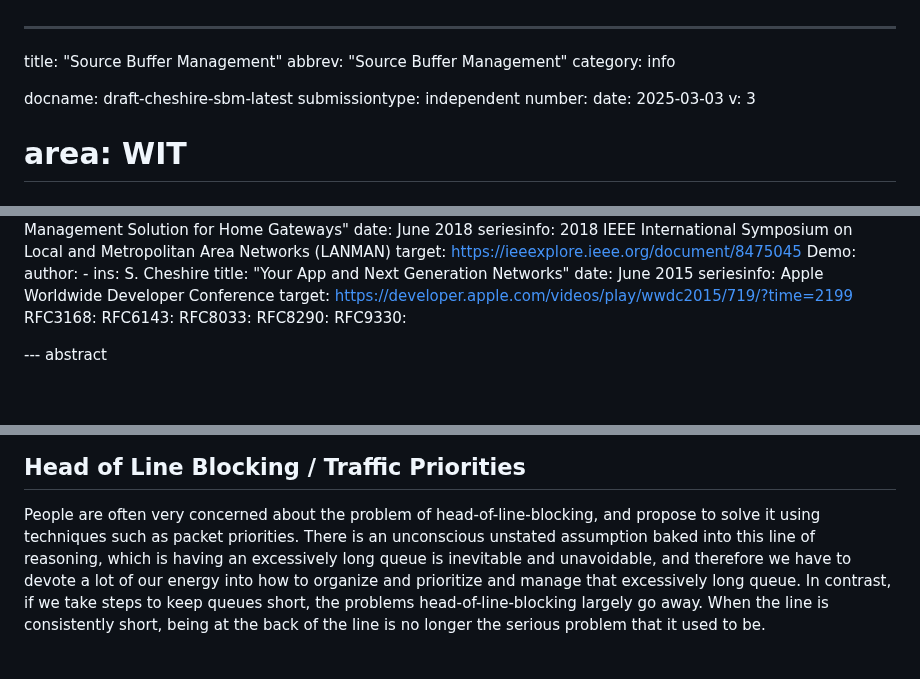
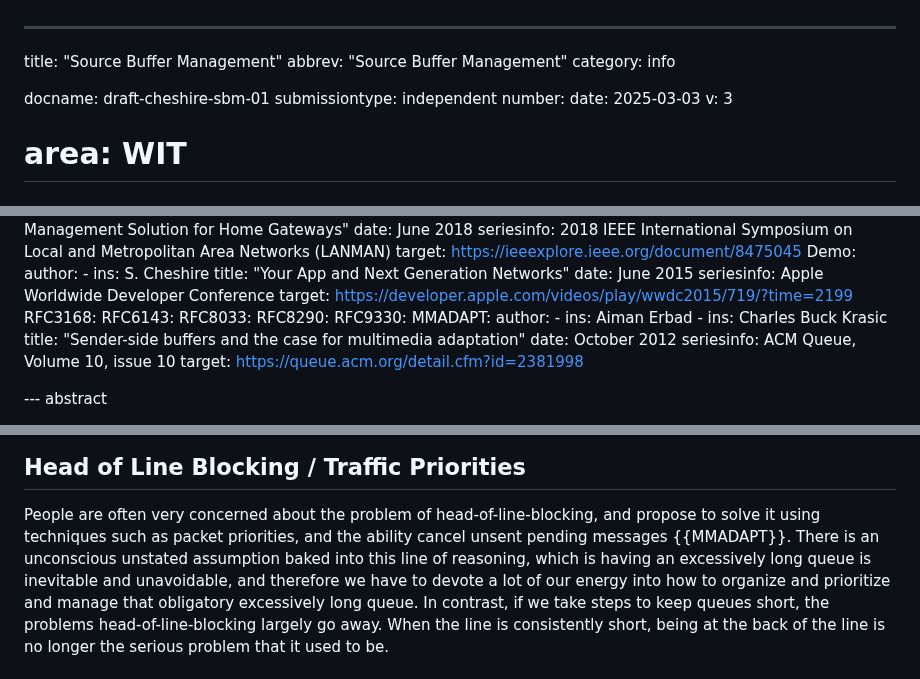
Before and after one commit to StuartCheshire/draft-cheshire-sbm, a Markdown page: draft-cheshire-sbm.md, 3 parts joined by grey strips. GitHub-like rendering; blank space fills up the shorter version.

Commit message:
Add reference for “Sender-side buffers and the case for multimedia adaptation”

```diff
--- a/draft-cheshire-sbm.md
+++ b/draft-cheshire-sbm.md
@@ -3,7 +3,7 @@ title: "Source Buffer Management"
 abbrev: "Source Buffer Management"
 category: info
 
-docname: draft-cheshire-sbm-latest
+docname: draft-cheshire-sbm-01
 submissiontype: independent
 number:
 date: 2025-03-03
@@ -75,6 +75,14 @@ informative:
   RFC8033:
   RFC8290:
   RFC9330:
+  MMADAPT:
+    author:
+     - ins: Aiman Erbad
+     - ins: Charles Buck Krasic
+    title: "Sender-side buffers and the case for multimedia adaptation"
+    date: October 2012
+    seriesinfo: ACM Queue, Volume 10, issue 10
+    target: https://queue.acm.org/detail.cfm?id=2381998
 
 --- abstract
 
@@ -769,12 +777,13 @@ to simply send the delayed frame.
 
 People are often very concerned about the problem of
 head-of-line-blocking, and propose to solve it using
-techniques such as packet priorities.
+techniques such as packet priorities,
+and the ability cancel unsent pending messages {{MMADAPT}}.
 There is an unconscious unstated assumption baked into
 this line of reasoning, which is having an excessively
 long queue is inevitable and unavoidable, and therefore
 we have to devote a lot of our energy into how to organize
-and prioritize and manage that excessively long queue.
+and prioritize and manage that obligatory excessively long queue.
 In contrast, if we take steps to keep queues short,
 the problems head-of-line-blocking largely go away.
 When the line is consistently short, being at the back of
```
